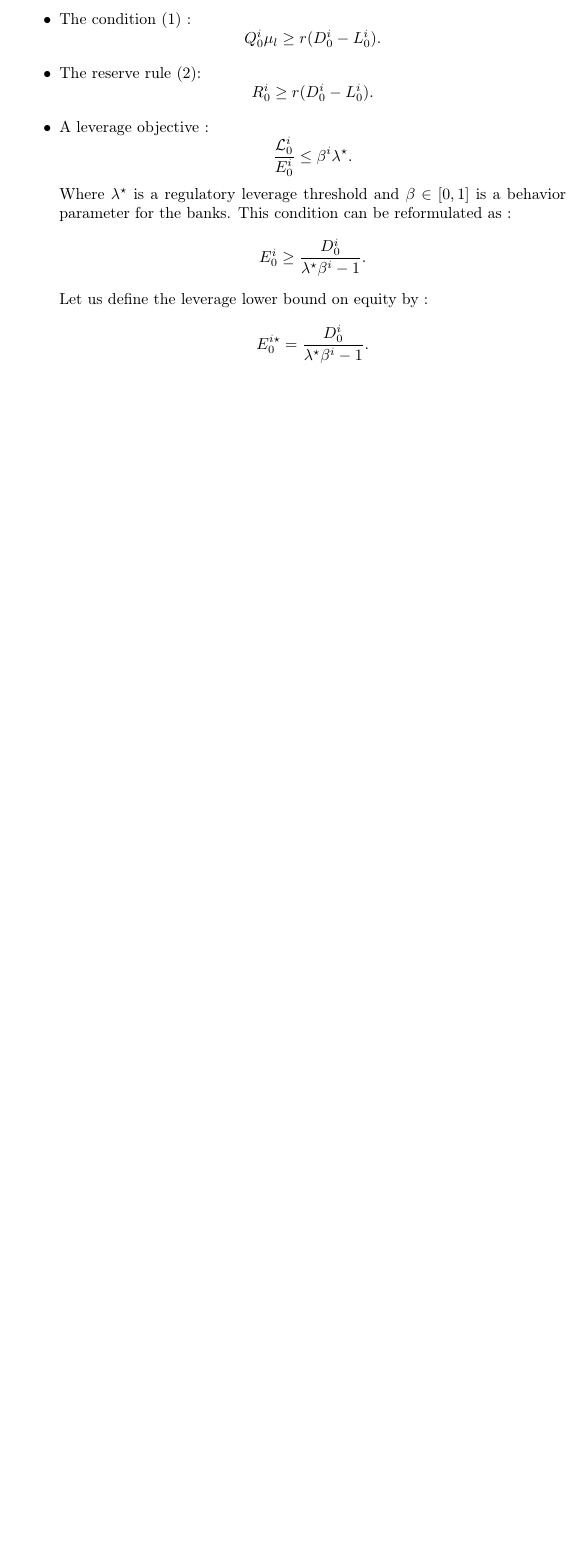
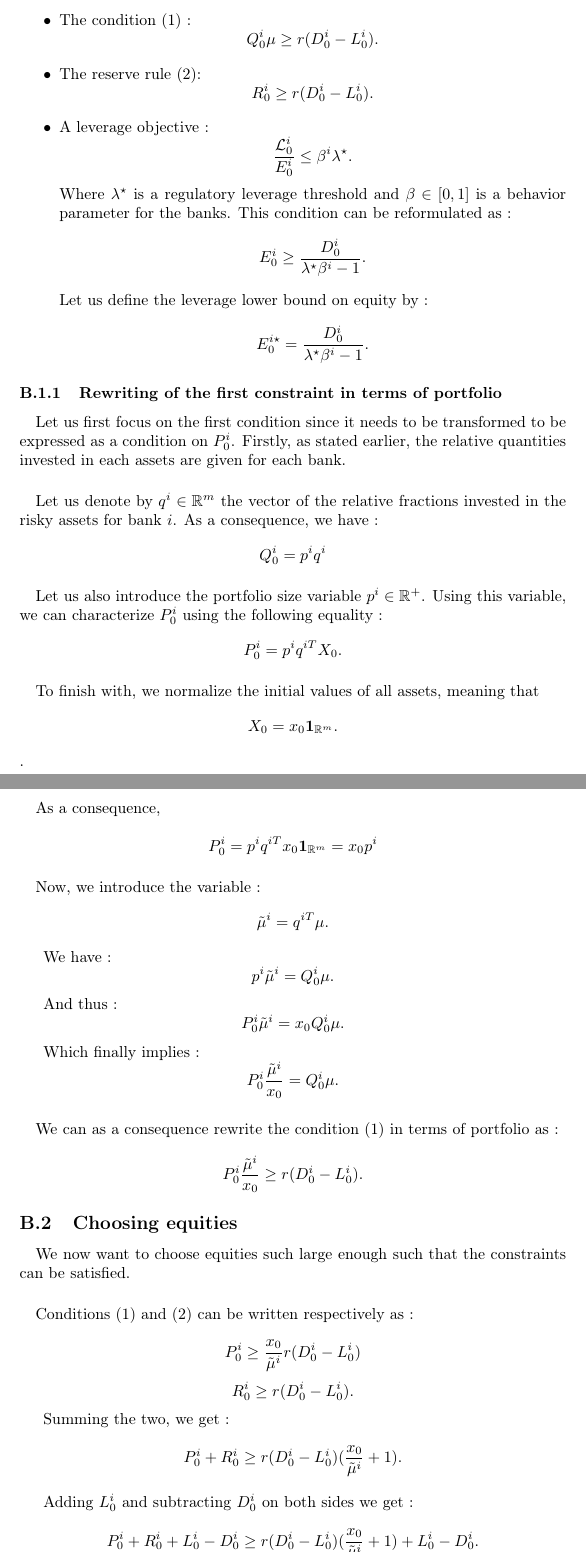
Before and after one commit to BoucheDimitri/SystemicRiskLatex, a LaTeX document (main.tex): part of page 17 of 17 before the commit and two parts of pages 17 and 18 of 20 after it, the two joined at a grey line, cut so that both start at the same text, the shorter picture padded with empty space. Compiled offline with pdfLaTeX.

Commit message:
Initialization appendix is finished

```diff
--- a/main.tex
+++ b/main.tex
@@ -757,8 +759,64 @@ Although we need to initialize such that the following constraints are satisfied
 \begin{itemize}
-\item The condition (\ref{eq:nolosers}) : $$Q_0^{i} \mu_l \geq r(D_0^i - L_0^i).$$
+\item The condition (\ref{eq:nolosers}) : $$Q_0^{i} \mu \geq r(D_0^i - L_0^i).$$
 \item The reserve rule (\ref{eq:rsvrule}): $$R_0^i \geq r(D_0^i - L_0^i).$$
 \item A leverage objective : $$ \frac{\mathcal{L}_0^i}{E_0^i} \leq \beta^i \lambda^{\star}.$$ Where $\lambda^{\star}$ is a regulatory leverage threshold and $\beta \in [0, 1]$ is a behavior parameter for the banks. This condition can be reformulated as :
 $$ E_0^i \geq \frac{D_0^i}{\lambda^{\star}\beta^i - 1}.$$
 Let us define the leverage lower bound on equity by :
 $$ E_0^{i \star} = \frac{D_0^i}{\lambda^{\star}\beta^i - 1}.$$
 \end{itemize}
+
+\subsubsection{Rewriting of the first constraint in terms of portfolio}
+
+\paragraph{}
+Let us first focus on the first condition since it needs to be transformed to be expressed as a condition on $P_0^i$. Firstly, as stated earlier, the relative quantities invested in each assets are given for each bank.
+
+\paragraph{}
+Let us denote by $q^i \in \mathbb{R}^m$ the vector of the relative fractions invested in the risky assets for bank $i$. As a consequence, we have :
+$$Q_0^i = p^i q^i $$
+
+\paragraph{}
+Let us also introduce the portfolio size variable $p^i \in \mathbb{R}^+$. Using this variable, we can characterize $P_0^i$ using the following equality :
+$$P_0^i = p^i q^{iT} X_0.$$
+
+\paragraph{}
+To finish with, we normalize the initial values of all assets, meaning that
+$$X_0 = x_0 \mathbf{1}_{\mathbb{R}^m}.$$.
+
+\paragraph{}
+As a consequence,
+
+$$P_0^i = p^i q^{iT} x_0 \mathbf{1}_{\mathbb{R}^m} = x_0 p^i$$
+
+\paragraph{}
+Now, we introduce the variable :
+$$ \tilde{\mu}^i = q^{iT} \mu.$$
+
+We have :
+$$ p^i \tilde{\mu}^i = Q_0^{i} \mu.$$
+
+And thus :
+$$ P_0^i \tilde{\mu}^i = x_0 Q_0^{i} \mu.$$
+
+Which finally implies :
+$$ P_0^i \frac{\tilde{\mu}^i}{x_0} = Q_0^{i} \mu.$$
+
+\paragraph{}
+We can as a consequence rewrite the condition (\ref{eq:nolosers}) in terms of portfolio as :
+$$P_0^i \frac{\tilde{\mu}^i}{x_0} \geq r(D_0^i - L_0^i).$$
+
+\subsection{Choosing equities}
+
+\paragraph{}
+We now want to choose equities such large enough such that the constraints can be satisfied.
+
+\paragraph{}
+Conditions (\ref{eq:nolosers}) and (\ref{eq:rsvrule}) can be written respectively as :
+
+$$P_0^i \geq \frac{x_0}{\tilde{\mu}^i}r(D_0^i - L_0^i)$$
+$$R_0^i \geq r(D_0^i - L_0^i).$$
+
+Summing the two, we get :
+$$P_0^i + R_0^i  \geq r(D_0^i - L_0^i)(\frac{x_0}{\tilde{\mu}^i} + 1).$$
+
+Adding $L_0^i$ and subtracting  $D_0^i$ on both sides we get :
+$$P_0^i + R_0^i + L_0^i - D_0^i \geq r(D_0^i - L_0^i)(\frac{x_0}{\tilde{\mu}^i} + 1) + L_0^i - D_0^i.$$
```
Also changed, not shown: main.pdf, main.tex (67 more changed lines).
